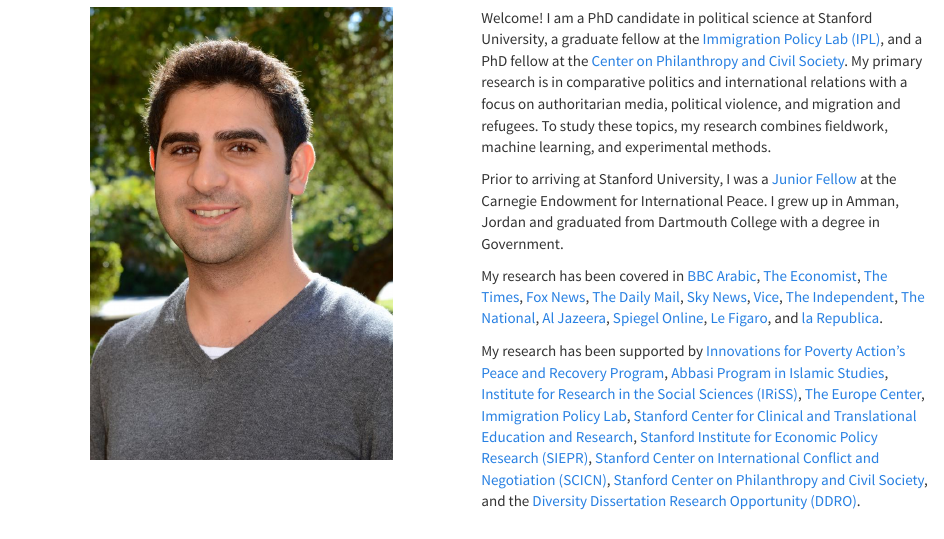
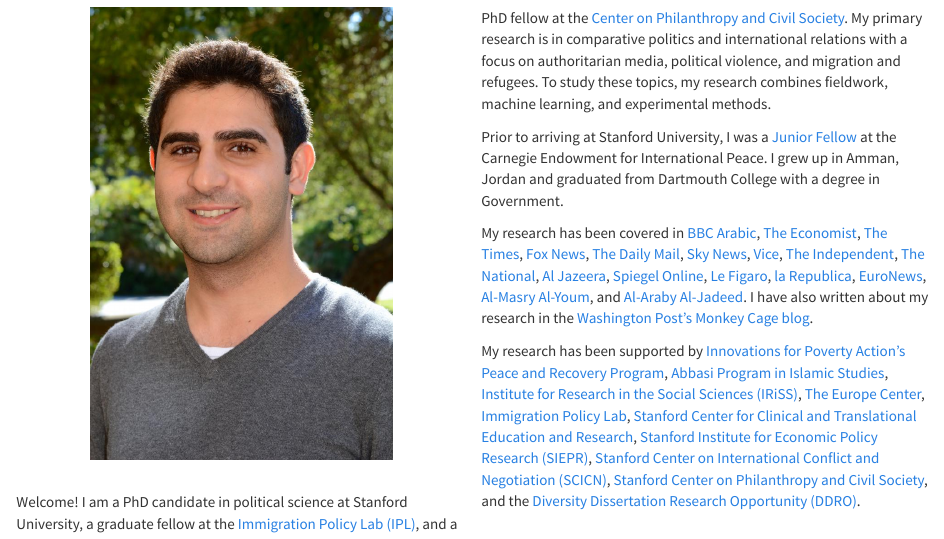
Before and after one commit to ala-alrababah/ala-alrababah.github.io, an R Markdown document (index.Rmd): the page in a window 1100 px wide, from 80 px down. The pictures show the output file index.html that the author committed with the source, opened offline; library style sheets and scripts come from the installed R packages.

Commit message:
commit23

```diff
--- a/index.Rmd
+++ b/index.Rmd
@@ -22,7 +22,7 @@
 
 Prior to arriving at Stanford University, I was a [Junior Fellow](https://carnegieendowment.org/about/jr-fellows) at the Carnegie Endowment for International Peace. I grew up in Amman, Jordan and graduated from Dartmouth College with a degree in Government.
 
-My research has been covered in [BBC Arabic](https://twitter.com/BBCArabic/status/1142015205314125824), [The Economist](https://www.economist.com/britain/2019/06/06/mo-salahs-goals-help-to-tackle-islamophobia-in-liverpool), [The Times](https://www.thetimes.co.uk/article/mo-salah-success-scores-home-win-against-islamophobia-in-liverpool-6dnhttvp0), [Fox News](https://www.foxnews.com/sports/mohamed-salah-liverpool-islamophobia-study), [The Daily Mail](https://www.dailymail.co.uk/news/article-7102863/Islamophobia-plummeted-Liverpool-Egyptian-footballer-Mo-Salah-signed-researchers-say.html), [Sky News](https://news.sky.com/story/sky-views-football-fans-unity-has-enormous-power-to-drown-hatred-and-bile-11733823), [Vice](https://www.vice.com/en_us/article/qv7ev7/mo-salah-has-singlehandedly-reduced-islamophobia-in-liverpool), [The Independent](https://www.independent.co.uk/sport/football/news-and-comment/mohamed-salah-liverpool-islamophobia-muslim-goal-celebration-study-a8943501.html), [The National](https://www.thenational.ae/world/europe/mo-salah-may-have-caused-fall-in-islamophobia-in-liverpool-says-report-1.869695), [Al Jazeera](https://www.aljazeera.net/news/humanrights/2019/6/3/%D8%AF%D8%B1%D8%A7%D8%B3%D8%A9-%D8%A8%D8%B1%D9%8A%D8%B7%D8%A7%D9%86%D9%8A%D8%A9-%D8%B5%D9%84%D8%A7%D8%AD-%D9%87%D8%B2%D9%85-%D8%A7%D9%84%D8%A5%D8%B3%D9%84%D8%A7%D9%85%D9%88%D9%81%D9%88%D8%A8%D9%8A%D8%A7-%D9%81%D9%8A-%D9%85%D8%B9%D9%82%D9%84-%D9%84%D9%8A%D9%81%D8%B1%D8%A8%D9%88%D9%84), [Spiegel Online](https://www.spiegel.de/panorama/mohamed-salah-fc-liverpool-stuermer-laesst-islamfeindlichkeit-sinken-a-1270644.html), [Le Figaro](http://www.lefigaro.fr/le-scan-sport/2019/06/05/27001-20190605ARTFIG00034-la-signature-de-salah-a-liverpool-aurait-provoque-une-baisse-des-crimes-anti-musulmans.php), and [la Republica](https://www.repubblica.it/esteri/2019/06/06/news/il_calcio_che_unisce_a_liverpool_calano_attacchi_e_offese_anti-islam_grazie_a_salah-228076797/?fbclid=IwAR2YL0fQfljlx05PW0GXxdX06UneEHGQRKNYRgeM5O2GLb6HnbO1Vcu56sY&ref=RHPPBT-BH-I0-C4-P11-S1.4-T1).
+My research has been covered in [BBC Arabic](https://twitter.com/BBCArabic/status/1142015205314125824), [The Economist](https://www.economist.com/britain/2019/06/06/mo-salahs-goals-help-to-tackle-islamophobia-in-liverpool), [The Times](https://www.thetimes.co.uk/article/mo-salah-success-scores-home-win-against-islamophobia-in-liverpool-6dnhttvp0), [Fox News](https://www.foxnews.com/sports/mohamed-salah-liverpool-islamophobia-study), [The Daily Mail](https://www.dailymail.co.uk/news/article-7102863/Islamophobia-plummeted-Liverpool-Egyptian-footballer-Mo-Salah-signed-researchers-say.html), [Sky News](https://news.sky.com/story/sky-views-football-fans-unity-has-enormous-power-to-drown-hatred-and-bile-11733823), [Vice](https://www.vice.com/en_us/article/qv7ev7/mo-salah-has-singlehandedly-reduced-islamophobia-in-liverpool), [The Independent](https://www.independent.co.uk/sport/football/news-and-comment/mohamed-salah-liverpool-islamophobia-muslim-goal-celebration-study-a8943501.html), [The National](https://www.thenational.ae/world/europe/mo-salah-may-have-caused-fall-in-islamophobia-in-liverpool-says-report-1.869695), [Al Jazeera](https://www.aljazeera.net/news/humanrights/2019/6/3/%D8%AF%D8%B1%D8%A7%D8%B3%D8%A9-%D8%A8%D8%B1%D9%8A%D8%B7%D8%A7%D9%86%D9%8A%D8%A9-%D8%B5%D9%84%D8%A7%D8%AD-%D9%87%D8%B2%D9%85-%D8%A7%D9%84%D8%A5%D8%B3%D9%84%D8%A7%D9%85%D9%88%D9%81%D9%88%D8%A8%D9%8A%D8%A7-%D9%81%D9%8A-%D9%85%D8%B9%D9%82%D9%84-%D9%84%D9%8A%D9%81%D8%B1%D8%A8%D9%88%D9%84), [Spiegel Online](https://www.spiegel.de/panorama/mohamed-salah-fc-liverpool-stuermer-laesst-islamfeindlichkeit-sinken-a-1270644.html), [Le Figaro](http://www.lefigaro.fr/le-scan-sport/2019/06/05/27001-20190605ARTFIG00034-la-signature-de-salah-a-liverpool-aurait-provoque-une-baisse-des-crimes-anti-musulmans.php),  [la Republica](https://www.repubblica.it/esteri/2019/06/06/news/il_calcio_che_unisce_a_liverpool_calano_attacchi_e_offese_anti-islam_grazie_a_salah-228076797/?fbclid=IwAR2YL0fQfljlx05PW0GXxdX06UneEHGQRKNYRgeM5O2GLb6HnbO1Vcu56sY&ref=RHPPBT-BH-I0-C4-P11-S1.4-T1), [EuroNews](https://arabic.euronews.com/2019/06/03/swiss-report-says-salah-cuts-hate-crime-and-islamophobia-into-half-in-liverpool), [Al-Masry Al-Youm](https://www.almasryalyoum.com/news/details/1402243), and [Al-Araby Al-Jadeed](https://www.alaraby.co.uk/medianews/2019/6/3/%d9%85%d8%ad%d9%85%d8%af-%d8%b5%d9%84%d8%a7%d8%ad-%d8%b3%d8%a7%d9%87%d9%85-%d8%a8%d8%a7%d9%86%d8%ae%d9%81%d8%a7%d8%b6-%d8%a7%d9%84%d8%a5%d8%b3%d9%84%d8%a7%d9%85%d9%88%d9%81%d9%88%d8%a8%d9%8a%d8%a7-%d9%81%d9%8a-%d9%84%d9%8a%d9%81%d8%b1%d8%a8%d9%88%d9%84). I have also written about my research in the [Washington Post's Monkey Cage blog](https://www.washingtonpost.com/news/monkey-cage/wp/2018/07/20/when-jordan-closed-its-border-to-refugees-the-public-protested-heres-why/).
 
 My research has been supported by [Innovations for Poverty Action's Peace and Recovery Program](https://www.poverty-action.org/program-area/peace-and-recovery), [Abbasi Program in Islamic Studies](https://islamicstudies.stanford.edu/), [Institute for Research in the Social Sciences (IRiSS)](https://iriss.stanford.edu/), [The Europe Center](https://tec.fsi.stanford.edu/), [Immigration Policy Lab](Immigration Policy Lab), [Stanford Center for Clinical and Translational Education and Research](https://med.stanford.edu/spectrum/b3_funding.html), [Stanford Institute for Economic Policy Research (SIEPR)](https://siepr.stanford.edu/), [Stanford Center on International Conflict and Negotiation (SCICN)](https://law.stanford.edu/stanford-center-on-international-conflict-and-negotiation-scicn/), [Stanford Center on Philanthropy and Civil Society](https://pacscenter.stanford.edu/), and the [Diversity Dissertation Research Opportunity (DDRO)](https://vpge.stanford.edu/fellowships-funding/diversity-dissertation).
 
```
Also changed, not shown: research.Rmd (+1 -1 lines), index.html, research.html.
